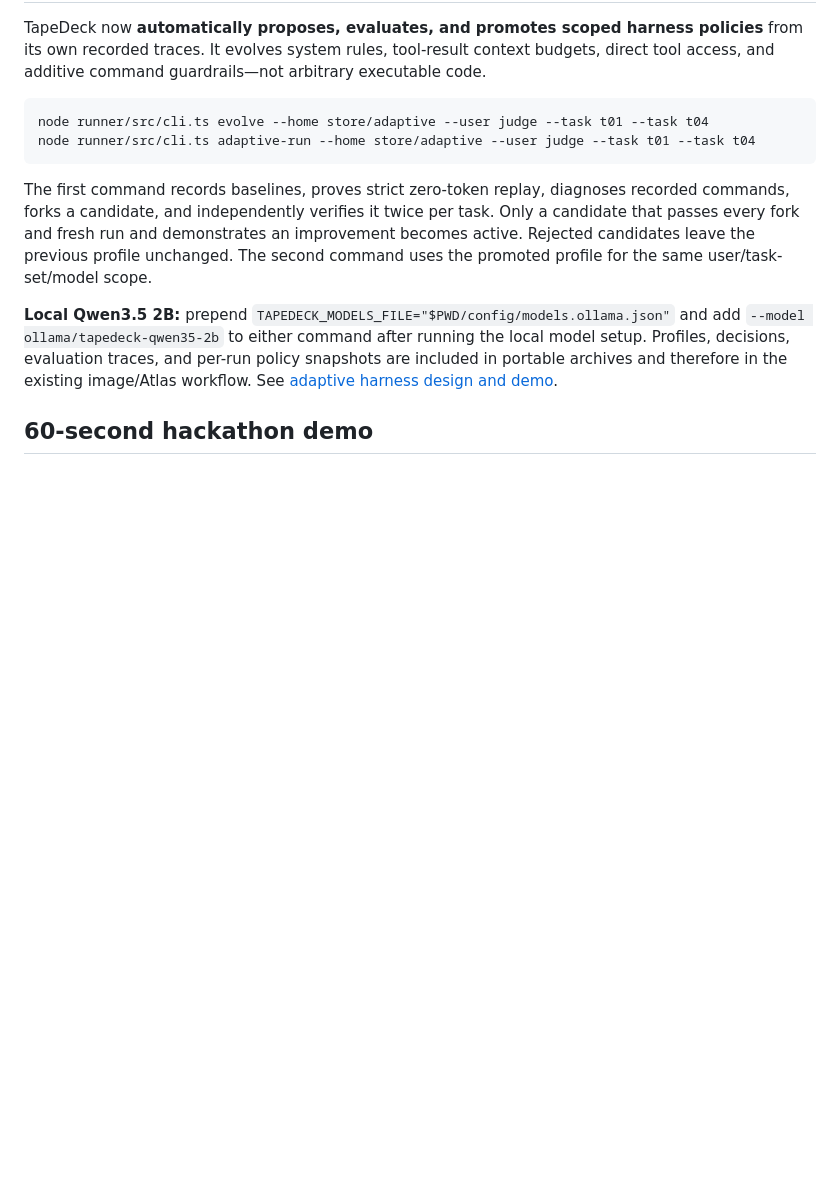
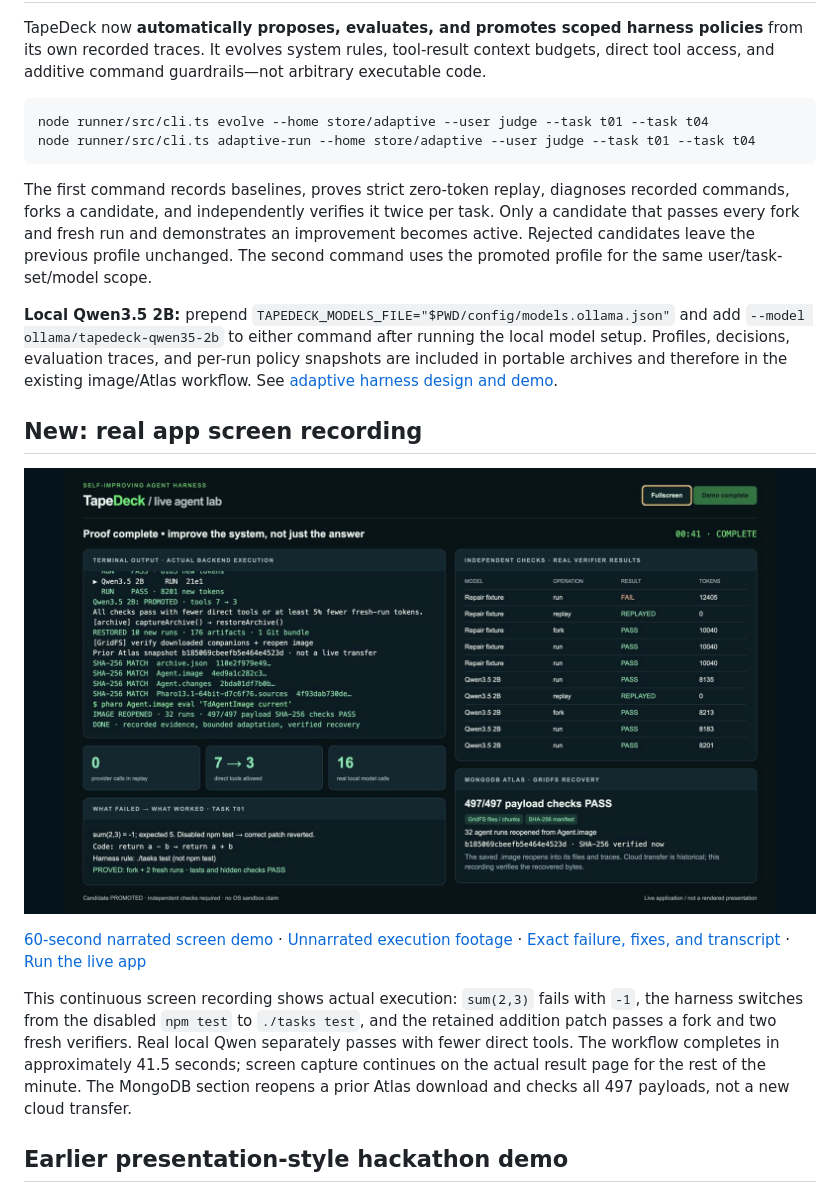
Before and after one commit to gfade/tapedeck_ai, a Markdown page: README.md, the part around the change. Rendered like a GitHub page; pictures changed too: presentation/TapeDeck-Live-Poster.png (added); blank space fills up the shorter version.

Commit message:
Add real 60-second app recording with explicit failure and verified fixes

```diff
--- a/README.md
+++ b/README.md
@@ -17,7 +17,15 @@ The first command records baselines, proves strict zero-token replay, diagnoses
 
 **Local Qwen3.5 2B:** prepend `TAPEDECK_MODELS_FILE="$PWD/config/models.ollama.json"` and add `--model ollama/tapedeck-qwen35-2b` to either command after running the local model setup. Profiles, decisions, evaluation traces, and per-run policy snapshots are included in portable archives and therefore in the existing image/Atlas workflow. See [adaptive harness design and demo](docs/ADAPTIVE-HARNESS.md).
 
-## 60-second hackathon demo
+## New: real app screen recording
+
+[![Watch the live TapeDeck app](presentation/TapeDeck-Live-Poster.png)](presentation/TapeDeck-Live-60s.mp4)
+
+[60-second narrated screen demo](presentation/TapeDeck-Live-60s.mp4) · [Unnarrated execution footage](presentation/TapeDeck-Live-Unnarrated.mp4) · [Exact failure, fixes, and transcript](presentation/LIVE-DEMO-TRANSCRIPT.md) · [Run the live app](demo/LIVE-SCREEN-README.md)
+
+This continuous screen recording shows actual execution: `sum(2,3)` fails with `-1`, the harness switches from the disabled `npm test` to `./tasks test`, and the retained addition patch passes a fork and two fresh verifiers. Real local Qwen separately passes with fewer direct tools. The workflow completes in approximately 41.5 seconds; screen capture continues on the actual result page for the rest of the minute. The MongoDB section reopens a prior Atlas download and checks all 497 payloads, not a new cloud transfer.
+
+## Earlier presentation-style hackathon demo
 
 [![Watch the narrated TapeDeck demo](presentation/TapeDeck-60s-Demo-Poster.png)](presentation/TapeDeck-60s-Demo.mp4)
 
```
Also changed, not shown: demo/LIVE-SCREEN-README.md (added, +48 -0 lines), presentation/LIVE-DEMO-TRANSCRIPT.md (added, +38 -0 lines), presentation/README.md (+3 -0 lines), 10 other files.
